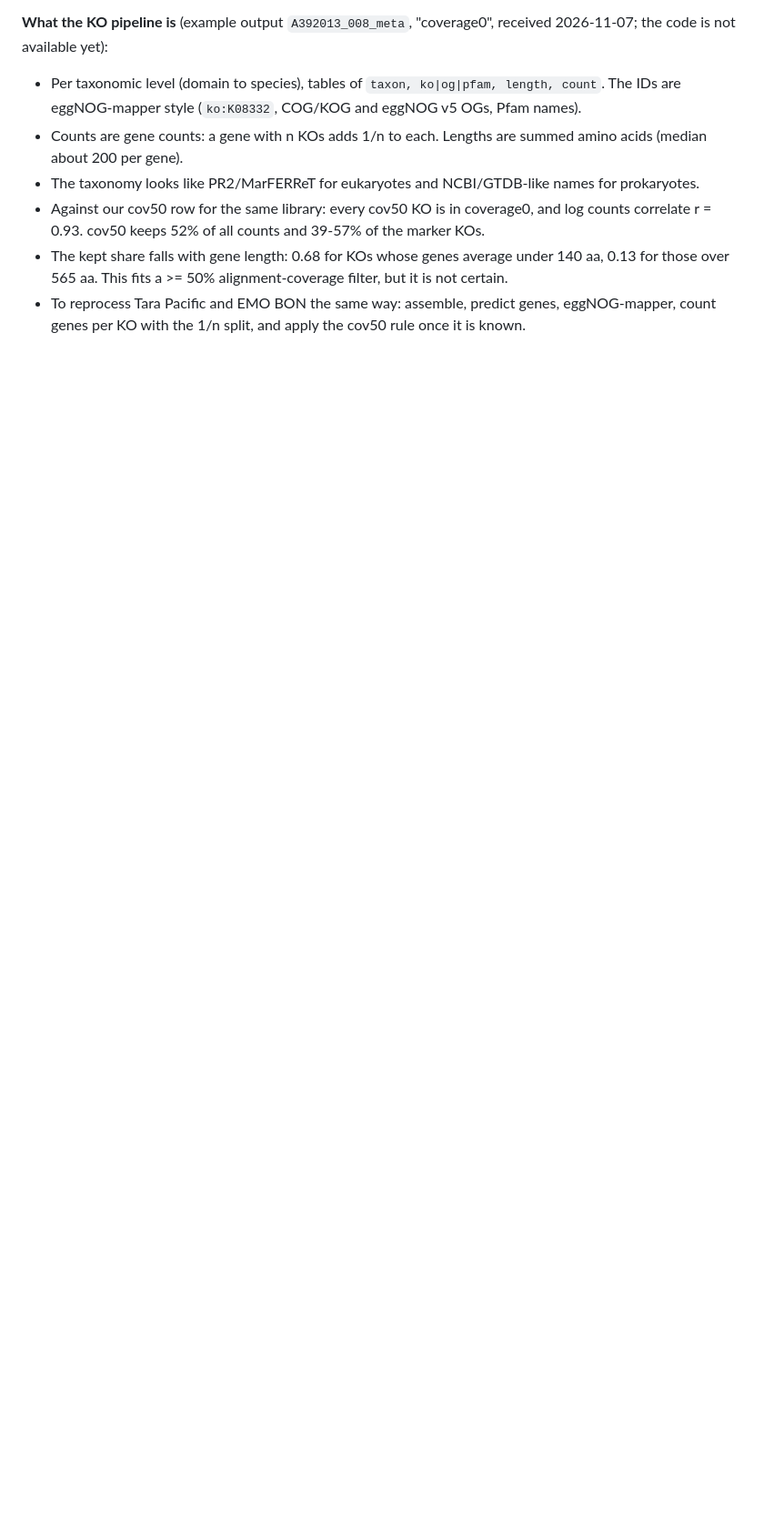
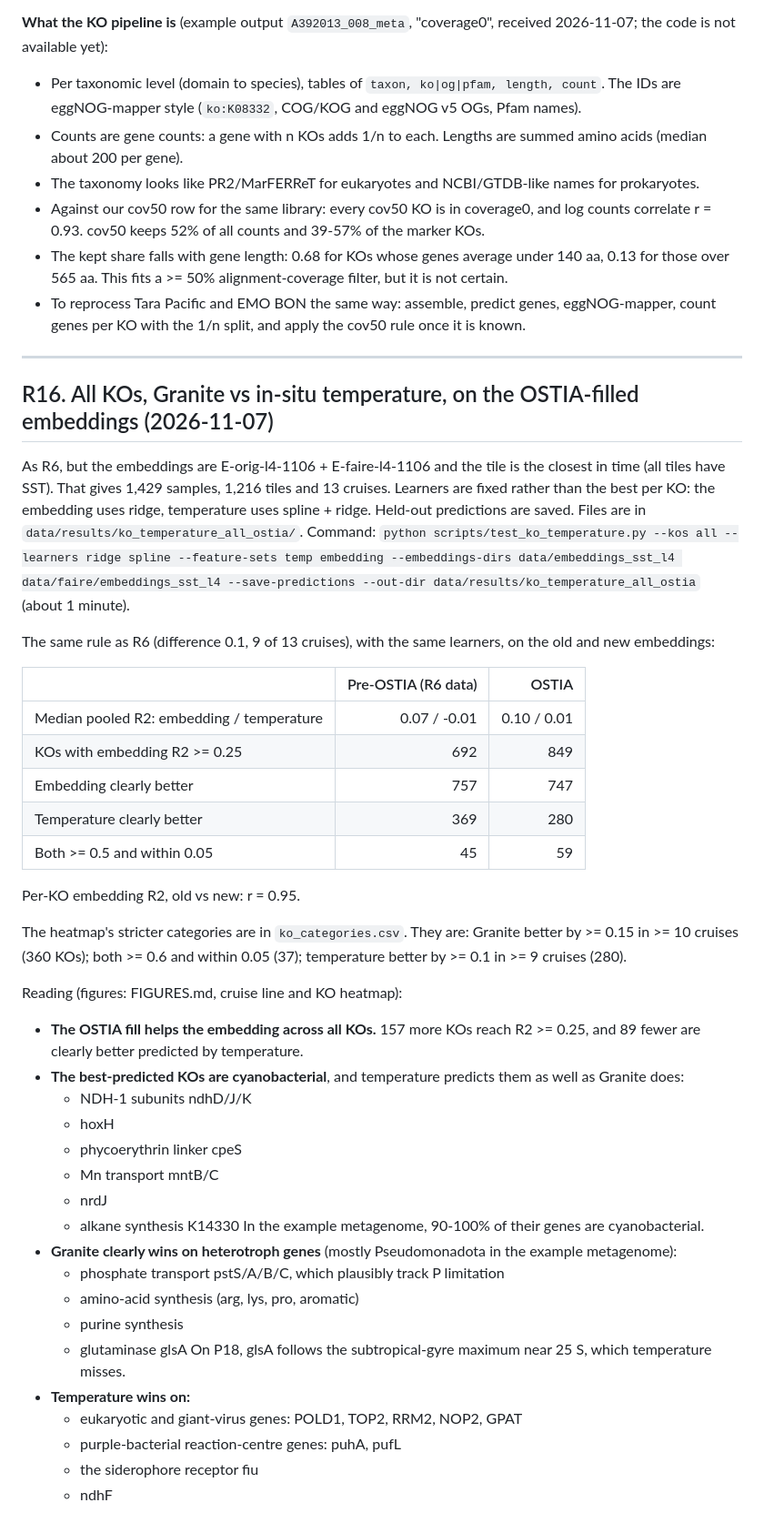
Before and after one commit to helloftroy/biogoship_granite_kegg, a Markdown page: RESULTS.md, the part around the change. Shown at 91% size. Drawn GitHub-style; blank space fills up the shorter version.

```diff
--- a/RESULTS.md
+++ b/RESULTS.md
@@ -970,3 +970,58 @@ received 2026-11-07; the code is not available yet):
 - To reprocess Tara Pacific and EMO BON the same way: assemble, predict genes,
   eggNOG-mapper, count genes per KO with the 1/n split, and apply the cov50 rule
   once it is known.
+
+---
+
+## R16. All KOs, Granite vs in-situ temperature, on the OSTIA-filled embeddings (2026-11-07)
+
+As R6, but the embeddings are E-orig-l4-1106 + E-faire-l4-1106 and the tile is the
+closest in time (all tiles have SST). That gives 1,429 samples, 1,216 tiles and
+13 cruises. Learners are fixed rather than the best per KO: the embedding uses
+ridge, temperature uses spline + ridge. Held-out predictions are saved. Files
+are in `data/results/ko_temperature_all_ostia/`. Command:
+`python scripts/test_ko_temperature.py --kos all --learners ridge spline --feature-sets temp embedding --embeddings-dirs data/embeddings_sst_l4 data/faire/embeddings_sst_l4 --save-predictions --out-dir data/results/ko_temperature_all_ostia`
+(about 1 minute).
+
+The same rule as R6 (difference 0.1, 9 of 13 cruises), with the same learners, on
+the old and new embeddings:
+
+| | Pre-OSTIA (R6 data) | OSTIA |
+|---|---:|---:|
+| Median pooled R2: embedding / temperature | 0.07 / -0.01 | 0.10 / 0.01 |
+| KOs with embedding R2 >= 0.25 | 692 | 849 |
+| Embedding clearly better | 757 | 747 |
+| Temperature clearly better | 369 | 280 |
+| Both >= 0.5 and within 0.05 | 45 | 59 |
+
+Per-KO embedding R2, old vs new: r = 0.95.
+
+The heatmap's stricter categories are in `ko_categories.csv`. They are: Granite
+better by >= 0.15 in >= 10 cruises (360 KOs); both >= 0.6 and within 0.05 (37);
+temperature better by >= 0.1 in >= 9 cruises (280).
+
+Reading (figures: FIGURES.md, cruise line and KO heatmap):
+- **The OSTIA fill helps the embedding across all KOs.** 157 more KOs reach
+  R2 >= 0.25, and 89 fewer are clearly better predicted by temperature.
+- **The best-predicted KOs are cyanobacterial**, and temperature predicts them as
+  well as Granite does:
+  - NDH-1 subunits ndhD/J/K
+  - hoxH
+  - phycoerythrin linker cpeS
+  - Mn transport mntB/C
+  - nrdJ
+  - alkane synthesis K14330
+  In the example metagenome, 90-100% of their genes are cyanobacterial.
+- **Granite clearly wins on heterotroph genes** (mostly Pseudomonadota in the
+  example metagenome):
+  - phosphate transport pstS/A/B/C, which plausibly track P limitation
+  - amino-acid synthesis (arg, lys, pro, aromatic)
+  - purine synthesis
+  - glutaminase glsA
+  On P18, glsA follows the subtropical-gyre maximum near 25 S, which temperature
+  misses.
+- **Temperature wins on:**
+  - eukaryotic and giant-virus genes: POLD1, TOP2, RRM2, NOP2, GPAT
+  - purple-bacterial reaction-centre genes: puhA, pufL
+  - the siderophore receptor fiu
+  - ndhF
```
Also changed, not shown: FIGURES.md (+37 -0 lines), figures/output/cruise_line.png (added), 6 other files.
